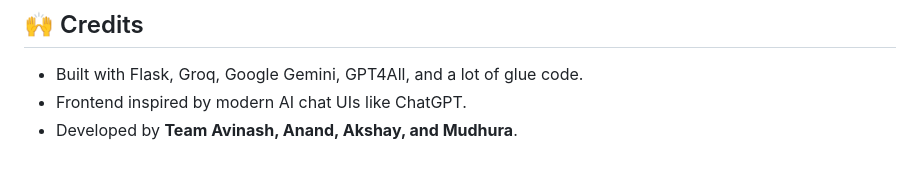
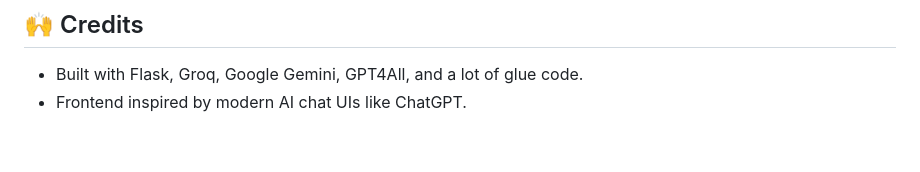
Before and after one commit to Avinashb722/chatgpt_clone, a Markdown page: README.md, the part around the change. Drawn GitHub-style.

Commit message:
Remove developer names from credits section

```diff
--- a/README.md
+++ b/README.md
@@ -196,4 +196,3 @@ This project is licensed under the MIT License.
 
 - Built with Flask, Groq, Google Gemini, GPT4All, and a lot of glue code.
 - Frontend inspired by modern AI chat UIs like ChatGPT.
-- Developed by **Team Avinash, Anand, Akshay, and Mudhura**.
```
